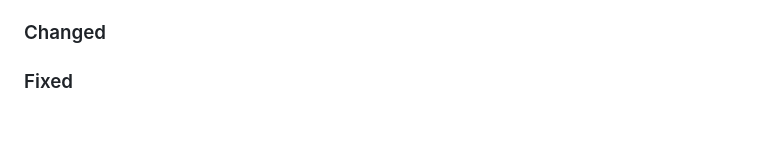
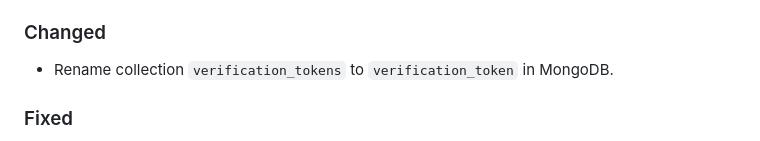
Before and after one commit to 6G-SANDBOX/TNLCM, a Markdown page: CHANGELOG.md, the part around the change. Rendered like a GitHub page; blank space fills up the shorter version.

```diff
--- a/CHANGELOG.md
+++ b/CHANGELOG.md
@@ -12,6 +12,8 @@
 - New directory `callback_handler` for control the data received by Jenkins.
 
 ### Changed
+
+- Rename collection `verification_tokens` to `verification_token` in MongoDB.
 
 ### Fixed
 
```
Also changed, not shown: docs/README.md (+40 -39 lines), docs/images/TNLCM_DATABASE_MODEL.png, 1 other file.
